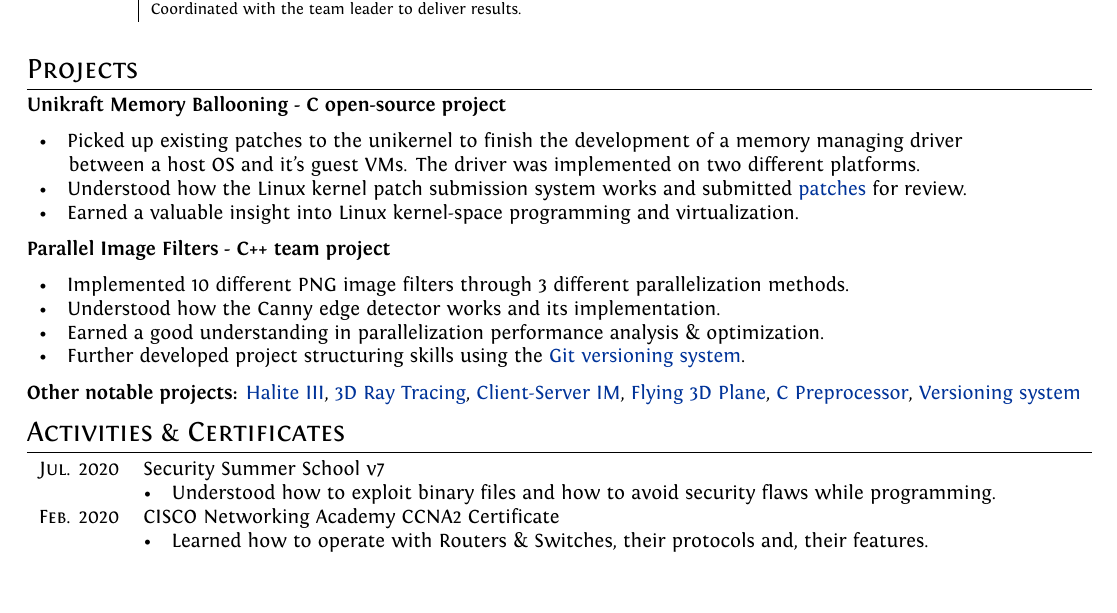
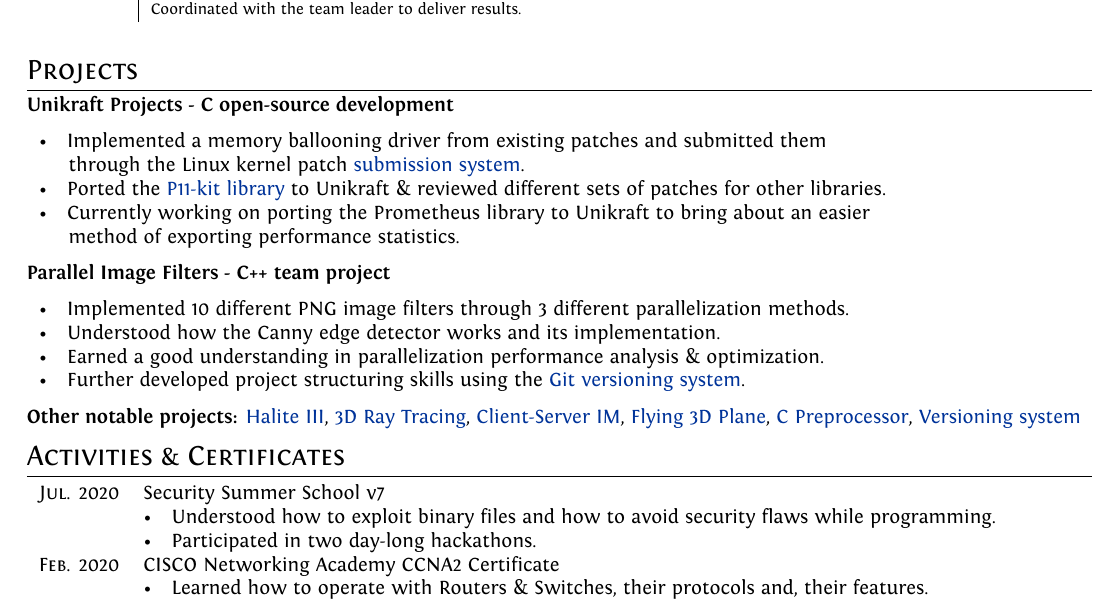
Before and after one commit to craciunoiuc/curriculum-vitae, a LaTeX CV (cv.tex): part of the page, cut so that both start at the same text. Compiled offline with XeLaTeX.

Commit message:
Add ommited information

```diff
--- a/cv.tex
+++ b/cv.tex
@@ -92,14 +92,14 @@ ItalicFont = Fontin-Italic.otf
 %Section: Scholarships and additional info
 \section{Projects}
 	\begin{flushleft}
-		\textbf{Unikraft Memory Ballooning - C open-source project}
+		\textbf{Unikraft Projects - C open-source development}
 	\end{flushleft}
 	\begin{tabular}{ll}
-		\textbullet\enspace\enspace Picked up existing patches to the unikernel to finish the development of a memory managing driver
-				\\\enspace\enspace\enspace between a host OS and it's guest VMs. The driver was implemented on two different platforms.\\
-		\textbullet\enspace\enspace Understood how the Linux kernel patch submission system works and submitted
-										\href{https://patchwork.unikraft.org/project/unikraft/list/?series=1532}{patches} for review.\\
-		\textbullet\enspace\enspace Earned a valuable insight into Linux kernel-space programming and virtualization.\\
+		\textbullet\enspace\enspace Implemented a memory ballooning driver from existing patches and submitted them
+				\\\enspace\enspace\enspace  through the Linux kernel patch \href{https://patchwork.unikraft.org/project/unikraft/list/?series=1532}{submission system}.\\
+		\textbullet\enspace\enspace Ported the \href{https://github.com/cs-pub-ro/unikraft-p11-kit}{P11-kit library} to Unikraft \& reviewed different sets of patches for other libraries.\\
+		\textbullet\enspace\enspace Currently working on porting the Prometheus library to Unikraft to bring about an easier
+				\\\enspace\enspace\enspace method of exporting performance statistics.\\
 	\end{tabular}
 
 	\begin{flushleft}
@@ -125,7 +125,8 @@ ItalicFont = Fontin-Italic.otf
 \section{Activities \& Certificates}
 	\begin{tabular}{rl}
 		\textsc{Jul.} 2020 & Security Summer School v7\\&
-			\textbullet\enspace\enspace Understood how to exploit binary files and how to avoid security flaws while programming.\\
+			\textbullet\enspace\enspace Understood how to exploit binary files and how to avoid security flaws while programming.\\&
+			\textbullet\enspace\enspace Participated in two day-long hackathons.\\
 		\textsc{Feb.} 2020 & CISCO Networking Academy CCNA2 Certificate\\&
 			\textbullet\enspace\enspace Learned how to operate with Routers \& Switches, their protocols and, their features.\\
 	\end{tabular}
```
Also changed, not shown: cv.pdf.
